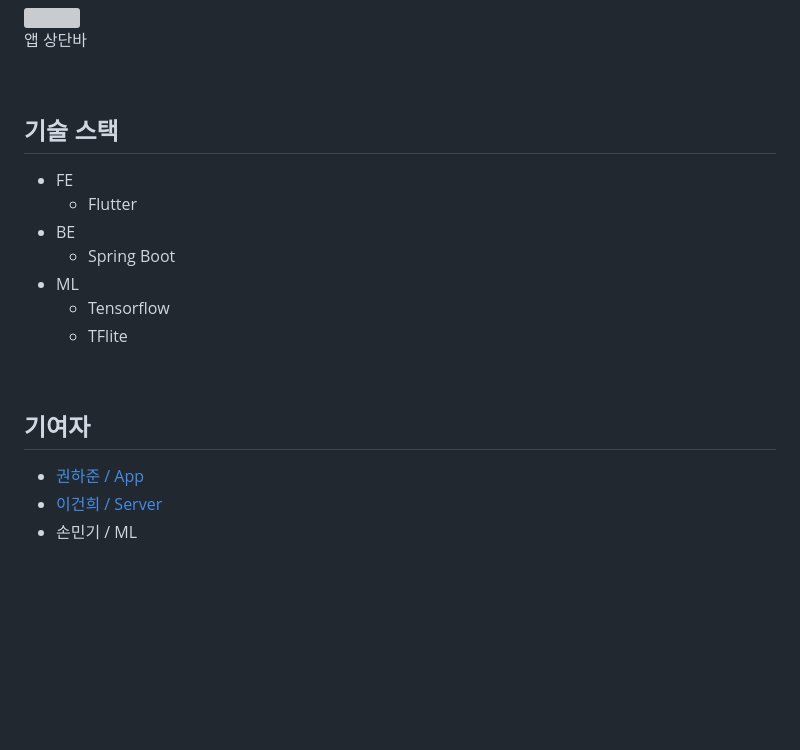
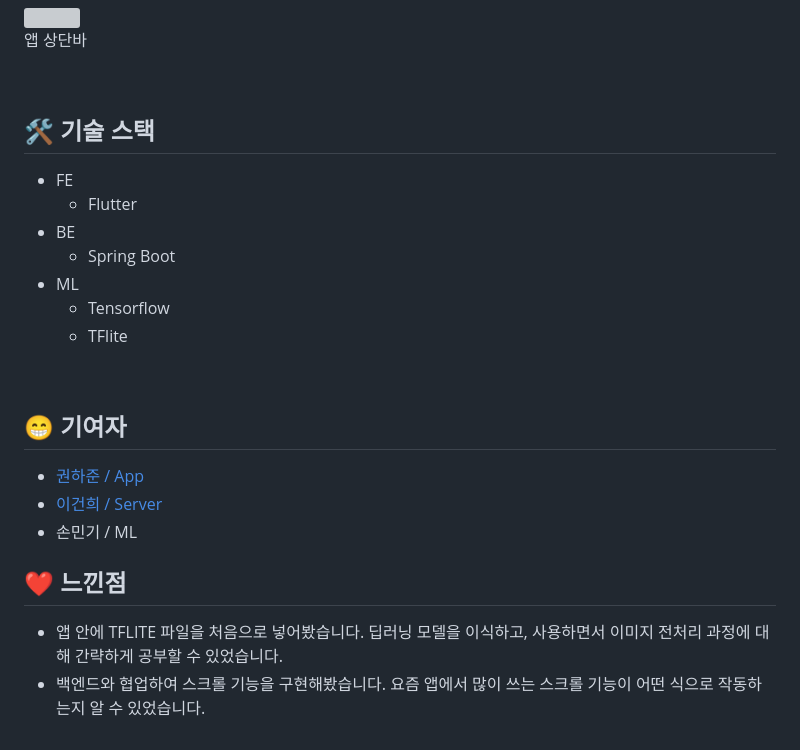
Before and after one commit to haZuny/GDSC-image-cloud-app, a Markdown page: README.md, the part around one of its changes. GitHub-like rendering; blank space fills up the shorter version; grey boxes are pictures that could not be loaded.

```diff
--- a/README.md
+++ b/README.md
@@ -61,7 +61,7 @@ App, Server, ML을 모두 사용해야하는 주제로 간단한 토이프로젝
 
 <br>
 
-## 기술 스택
+## 🛠 기술 스택
 - FE
   - Flutter
 - BE
@@ -72,7 +72,11 @@ App, Server, ML을 모두 사용해야하는 주제로 간단한 토이프로젝
 
 <br>
 
-## 기여자
+## 😁 기여자
 - [권하준 / App](https://github.com/haZuny)
 - [이건희 / Server](https://github.com/GeonHui2)
 - 손민기 / ML
+
+## ❤ 느낀점
+- 앱 안에 TFLITE 파일을 처음으로 넣어봤습니다. 딥러닝 모델을 이식하고, 사용하면서 이미지 전처리 과정에 대해 간략하게 공부할 수 있었습니다.
+- 백엔드와 협업하여 스크롤 기능을 구현해봤습니다. 요즘 앱에서 많이 쓰는 스크롤 기능이 어떤 식으로 작동하는지 알 수 있었습니다.
```
Also changed, not shown: other parts of README.md (+13 -13 lines).
